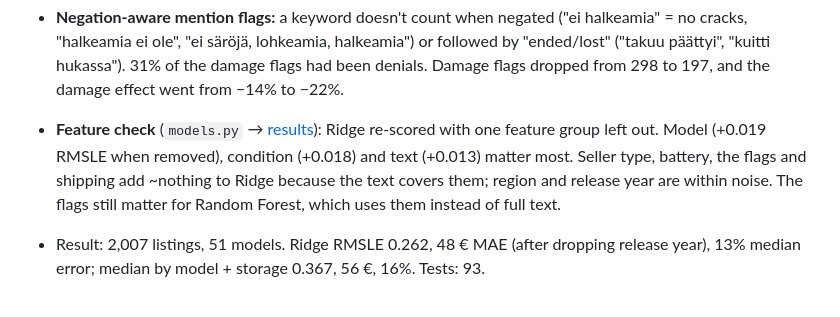
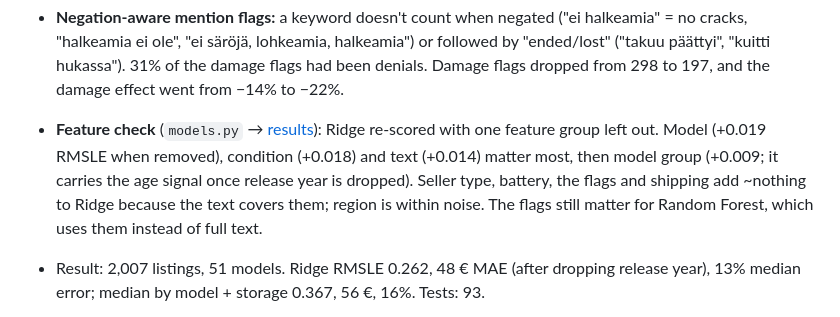
Before and after one commit to HashirSalam/priced-right, a Markdown page: docs/project-log.md, the part around the change. GitHub-like rendering.

Commit message:
Update feature-check numbers in the project log after dropping release year

```diff
--- a/docs/project-log.md
+++ b/docs/project-log.md
@@ -76,7 +76,7 @@ What was done, what was decided and why, in date order. Add a dated entry when w
   - bundles are dropped (6): several models in one title ("iPhone 12/ 12 pro max") or an iPhone with an Apple Watch, iPad or Android phones
   - iPhone SE is split by generation when the ad says: 1st 33 €, 2nd 80 €, 3rd 175 € median. Checking this found and fixed 3 bugs: Tori's "(2-3 gen)" label read as 3rd gen, "SE 2nd" without "gen", and "SE20".
 - **Negation-aware mention flags:** a keyword doesn't count when negated ("ei halkeamia" = no cracks, "halkeamia ei ole", "ei säröjä, lohkeamia, halkeamia") or followed by "ended/lost" ("takuu päättyi", "kuitti hukassa"). 31% of the damage flags had been denials. Damage flags dropped from 298 to 197, and the damage effect went from −14% to −22%.
-- **Feature check** (`models.py` → [results](results.md#which-features-earn-their-place)): Ridge re-scored with one feature group left out. Model (+0.019 RMSLE when removed), condition (+0.018) and text (+0.013) matter most. Seller type, battery, the flags and shipping add ~nothing to Ridge because the text covers them; region and release year are within noise. The flags still matter for Random Forest, which uses them instead of full text.
+- **Feature check** (`models.py` → [results](results.md#which-features-earn-their-place)): Ridge re-scored with one feature group left out. Model (+0.019 RMSLE when removed), condition (+0.018) and text (+0.014) matter most, then model group (+0.009; it carries the age signal once release year is dropped). Seller type, battery, the flags and shipping add ~nothing to Ridge because the text covers them; region is within noise. The flags still matter for Random Forest, which uses them instead of full text.
 - Result: 2,007 listings, 51 models. Ridge RMSLE 0.262, 48 € MAE (after dropping release year), 13% median error; median by model + storage 0.367, 56 €, 16%. Tests: 93.
 
 - **Release year dropped from Ridge:** it follows from `exact_model`; no loss without it (RMSLE 0.262 vs 0.263). Kept in the cleaned data and documented in the EDA notebook's summary.
```
